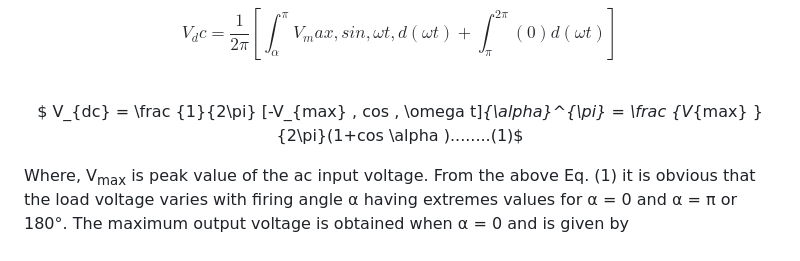
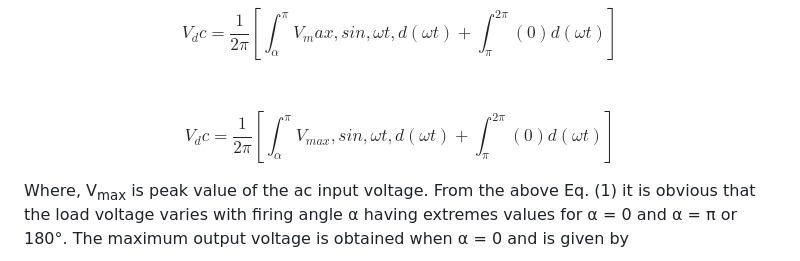
Before and after one commit to virtual-labs/exp-single-phase-half-wave-load-iitr, a Markdown page: experiment/theory.md, the part around the change. GitHub-like rendering.

```diff
--- a/experiment/theory.md
+++ b/experiment/theory.md
@@ -52,7 +52,7 @@ $$ V_dc = \frac {1}{2\pi} [\int_\alpha^\pi V_max, sin , \omega t , d(\omega t)+\
 
 <center>
 
-$ V_{dc} = \frac {1}{2\pi} [-V_{max} \, cos \, \omega t]_{\alpha}^{\pi} = \frac {V_{max} }{2\pi}(1+cos \alpha )........(1)$
+$$ V_dc = \frac {1}{2\pi} [\int_\alpha^\pi V_{max}, sin , \omega t , d(\omega t)+\int_\pi^{2\pi}(0)d(\omega t)] $$
 
 </center>
 
```
